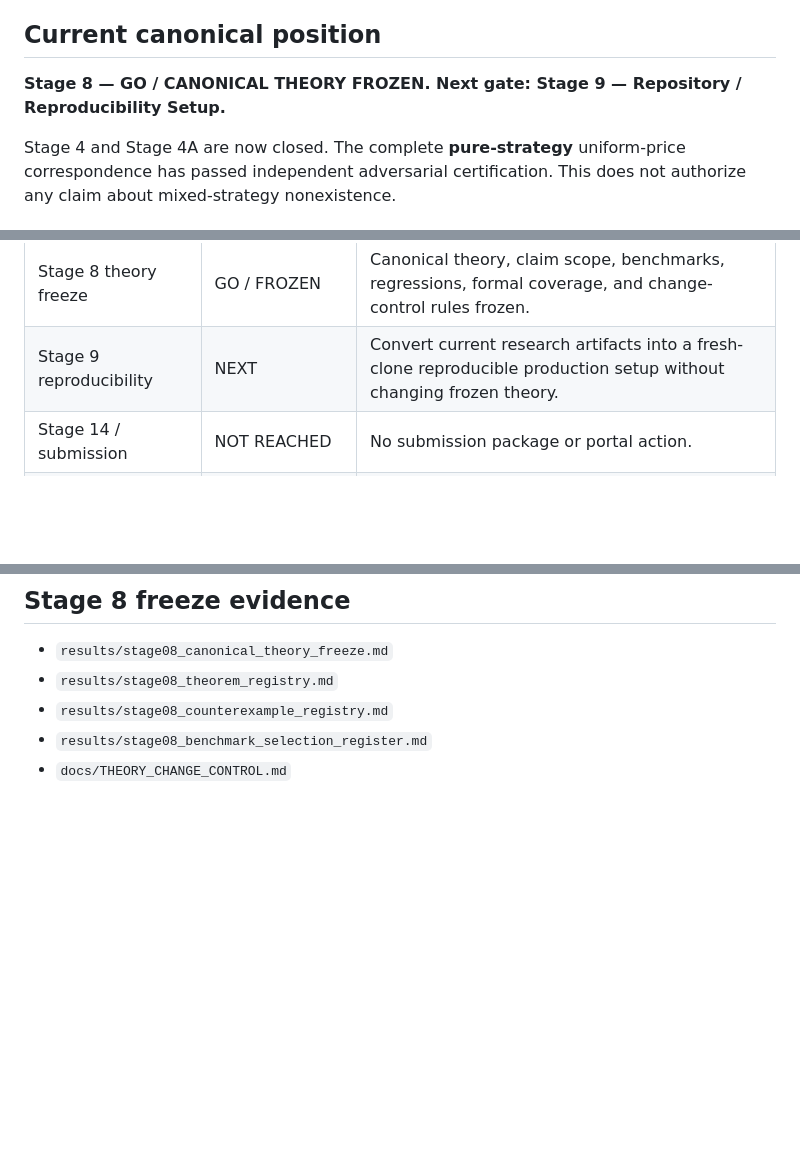
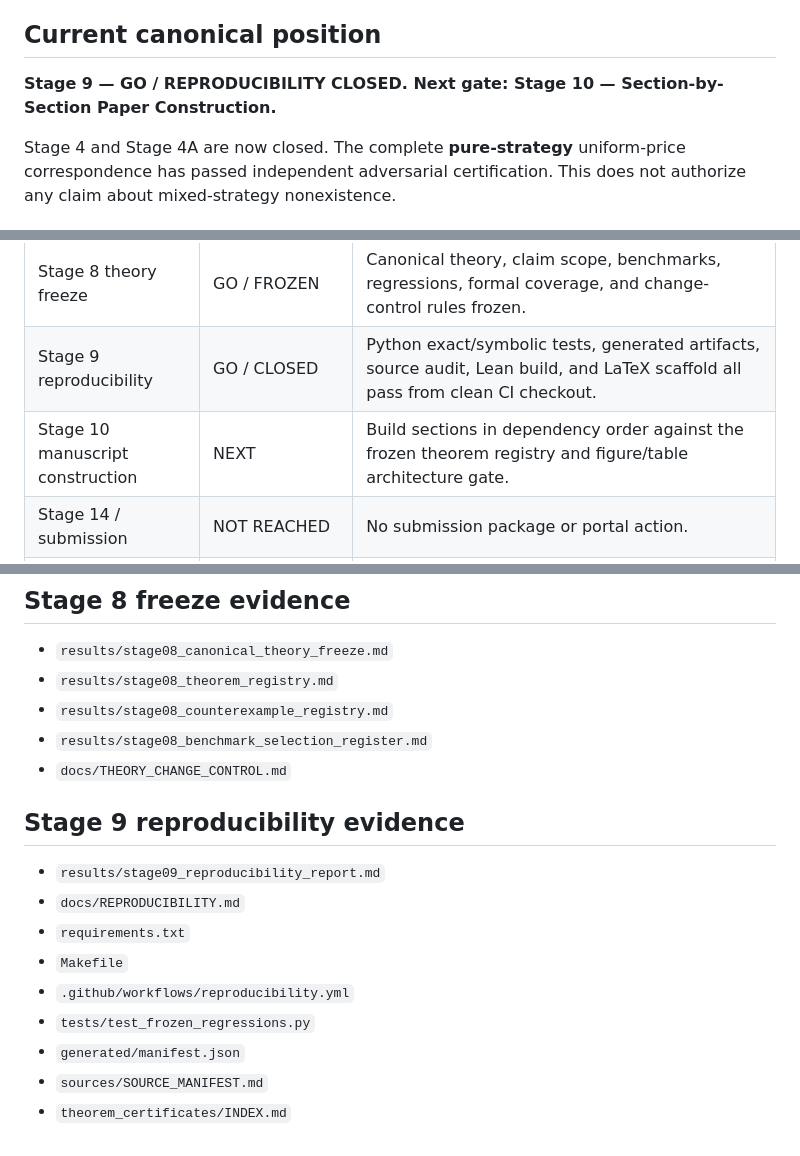
Before and after one commit to ryotamatsuki/gss-2012-hbpd-welfare-reassessment, a Markdown page: PROJECT_STATUS.md, 3 parts joined by grey strips. GitHub-like rendering; blank space fills up the shorter version.

Commit message:
stage09: advance canonical status to Stage 10

```diff
--- a/PROJECT_STATUS.md
+++ b/PROJECT_STATUS.md
@@ -6,7 +6,7 @@ Thomas Gehrig, Oz Shy, and Rune Stenbacka (2012), “A Welfare Evaluation of His
 
 ## Current canonical position
 
-**Stage 8 — GO / CANONICAL THEORY FROZEN. Next gate: Stage 9 — Repository / Reproducibility Setup.**
+**Stage 9 — GO / REPRODUCIBILITY CLOSED. Next gate: Stage 10 — Section-by-Section Paper Construction.**
 
 Stage 4 and Stage 4A are now closed. The complete **pure-strategy** uniform-price correspondence has passed independent adversarial certification. This does not authorize any claim about mixed-strategy nonexistence.
 
@@ -31,7 +31,8 @@ Stage 4 and Stage 4A are now closed. The complete **pure-strategy** uniform-pric
 | Stage 7.5 | GO / CLOSED | Full 15–20 page correction/reassessment architecture frozen; mixed pricing excluded. |
 | Stage 7.5A | GO / CLOSED | MODEL-SPECIFIC scope certified; Contribution Robustness Certificate and Formal Verification PASS completed. |
 | Stage 8 theory freeze | GO / FROZEN | Canonical theory, claim scope, benchmarks, regressions, formal coverage, and change-control rules frozen. |
-| Stage 9 reproducibility | NEXT | Convert current research artifacts into a fresh-clone reproducible production setup without changing frozen theory. |
+| Stage 9 reproducibility | GO / CLOSED | Python exact/symbolic tests, generated artifacts, source audit, Lean build, and LaTeX scaffold all pass from clean CI checkout. |
+| Stage 10 manuscript construction | NEXT | Build sections in dependency order against the frozen theorem registry and figure/table architecture gate. |
 | Stage 14 / submission | NOT REACHED | No submission package or portal action. |
 | Stage 15 / actual submission | PROHIBITED | Do not submit, freeze, pay, or finalize legal declarations. |
 
@@ -92,3 +93,16 @@ No mathematical or scope gate remains open. Theory is frozen. Stage 9 may change
 * `results/stage08_counterexample_registry.md`
 * `results/stage08_benchmark_selection_register.md`
 * `docs/THEORY_CHANGE_CONTROL.md`
+
+
+## Stage 9 reproducibility evidence
+
+* `results/stage09_reproducibility_report.md`
+* `docs/REPRODUCIBILITY.md`
+* `requirements.txt`
+* `Makefile`
+* `.github/workflows/reproducibility.yml`
+* `tests/test_frozen_regressions.py`
+* `generated/manifest.json`
+* `sources/SOURCE_MANIFEST.md`
+* `theorem_certificates/INDEX.md`
```
